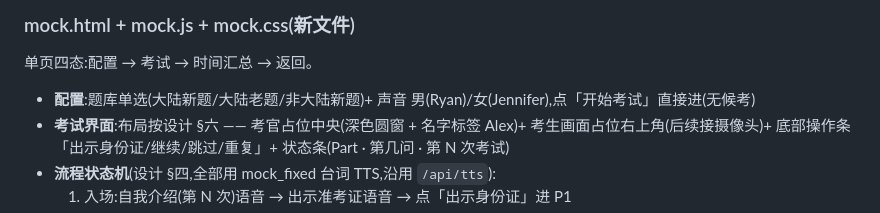
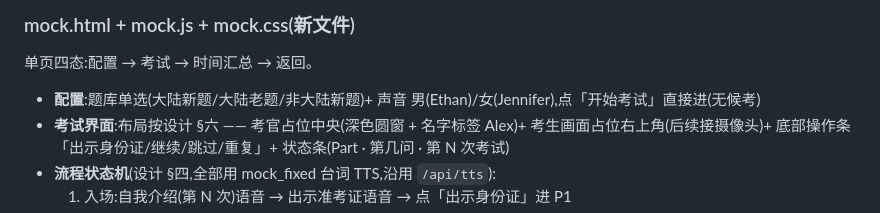
Before and after one commit to Ian1274/ielts-speak, a Markdown page: docs/mock-exam-impl-plan.md, the part around the change. Drawn GitHub-style.

```diff
--- a/docs/mock-exam-impl-plan.md
+++ b/docs/mock-exam-impl-plan.md
@@ -55,7 +55,7 @@ masthead 下加模式切换:`练习模式 | 全真模拟` 两个 tab。练习模
 ### mock.html + mock.js + mock.css(新文件)
 单页四态:配置 → 考试 → 时间汇总 → 返回。
 
-- **配置**:题库单选(大陆新题/大陆老题/非大陆新题)+ 声音 男(Ryan)/女(Jennifer),点「开始考试」直接进(无候考)
+- **配置**:题库单选(大陆新题/大陆老题/非大陆新题)+ 声音 男(Ethan)/女(Jennifer),点「开始考试」直接进(无候考)
 - **考试界面**:布局按设计 §六 —— 考官占位中央(深色圆窗 + 名字标签 Alex)+ 考生画面占位右上角(后续接摄像头)+ 底部操作条「出示身份证/继续/跳过/重复」+ 状态条(Part · 第几问 · 第 N 次考试)
 - **流程状态机**(设计 §四,全部用 mock_fixed 台词 TTS,沿用 `/api/tts`):
   1. 入场:自我介绍(第 N 次)语音 → 出示准考证语音 → 点「出示身份证」进 P1
```
Also changed, not shown: README.md (+9 -9 lines), docs/mock-exam-flow-design.md (+1 -1 lines).
